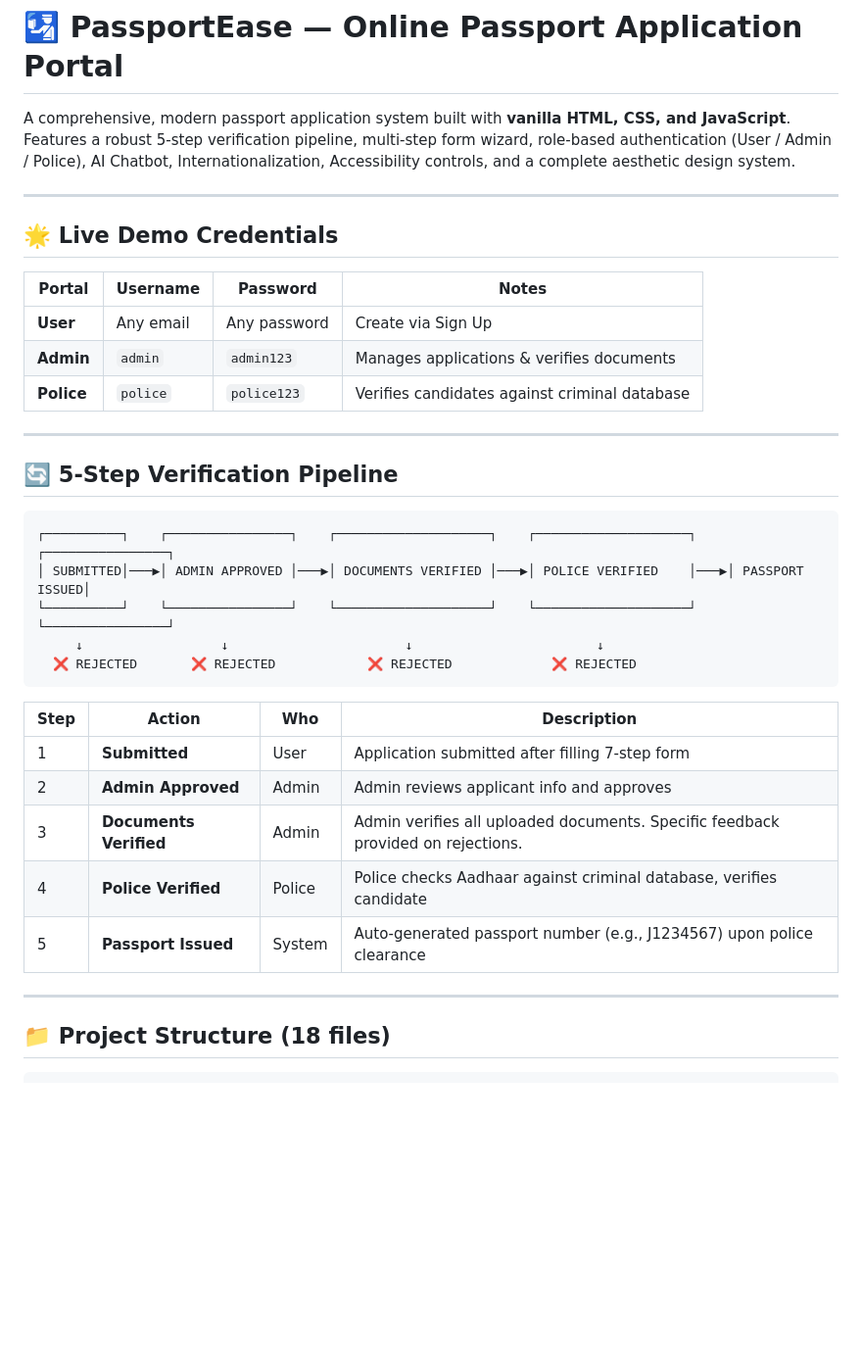
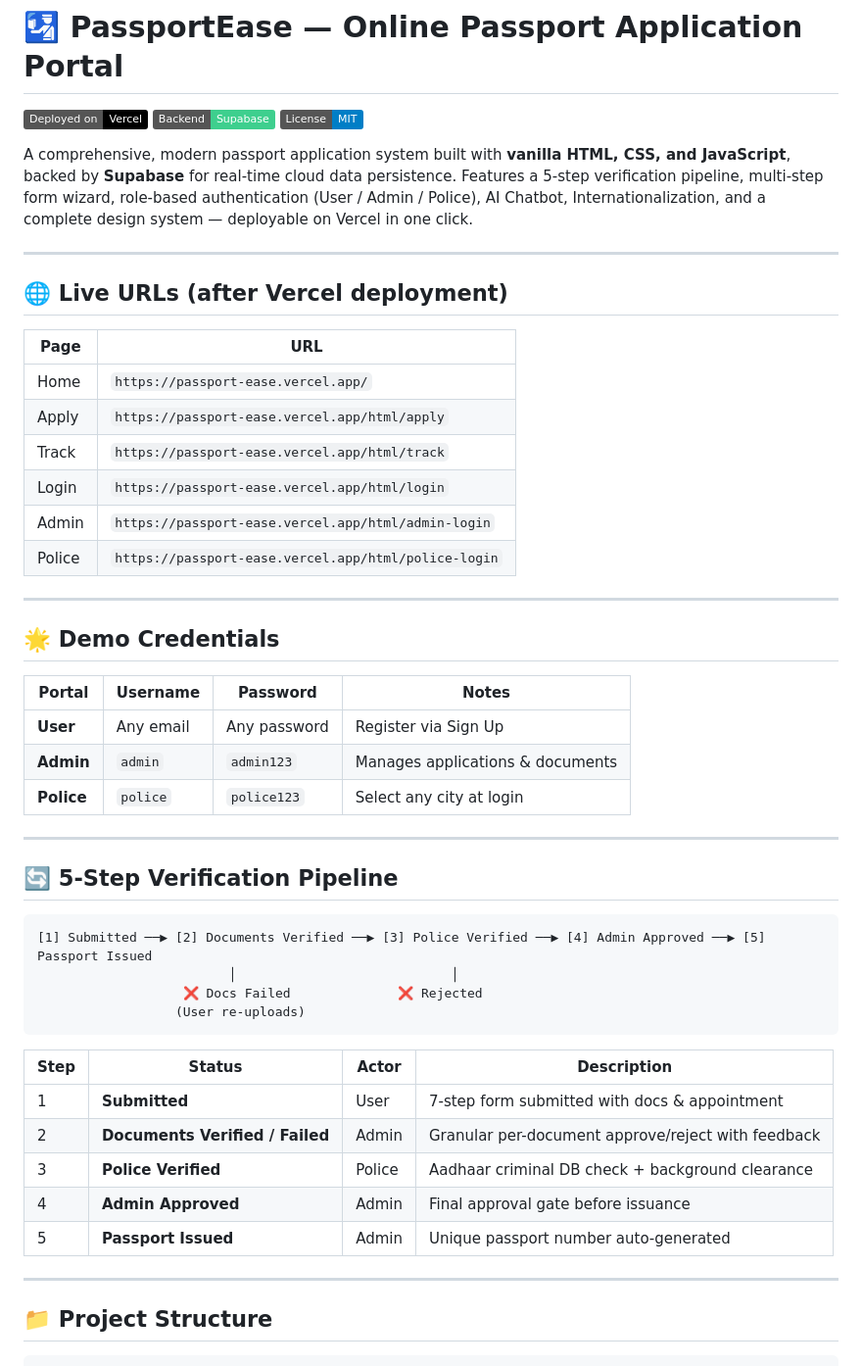
Before and after one commit to sahil-kau5hik/Passport-Ease, a Markdown page: README.md, the part around one of its changes. Shown at 98% size. GitHub-like rendering; badges without logos; blank space fills up the shorter version.

````diff
--- a/README.md
+++ b/README.md
@@ -1,39 +1,55 @@
 # 🛂 PassportEase — Online Passport Application Portal
 
-A comprehensive, modern passport application system built with **vanilla HTML, CSS, and JavaScript**. Features a robust 5-step verification pipeline, multi-step form wizard, role-based authentication (User / Admin / Police), AI Chatbot, Internationalization, Accessibility controls, and a complete aesthetic design system.
+[![Deployed on Vercel](https://img.shields.io/badge/Deployed%20on-Vercel-000000?style=flat&logo=vercel)](https://passport-ease.vercel.app)
+[![Backend](https://img.shields.io/badge/Backend-Supabase-3ECF8E?style=flat&logo=supabase)](https://supabase.com)
+[![License](https://img.shields.io/badge/License-MIT-blue.svg)](LICENSE)
+
+A comprehensive, modern passport application system built with **vanilla HTML, CSS, and JavaScript**, backed by **Supabase** for real-time cloud data persistence. Features a 5-step verification pipeline, multi-step form wizard, role-based authentication (User / Admin / Police), AI Chatbot, Internationalization, and a complete design system — deployable on Vercel in one click.
 
 ---
 
-## 🌟 Live Demo Credentials
+## 🌐 Live URLs (after Vercel deployment)
+
+| Page | URL |
+|------|-----|
+| Home | `https://passport-ease.vercel.app/` |
+| Apply | `https://passport-ease.vercel.app/html/apply` |
+| Track | `https://passport-ease.vercel.app/html/track` |
+| Login | `https://passport-ease.vercel.app/html/login` |
+| Admin | `https://passport-ease.vercel.app/html/admin-login` |
+| Police | `https://passport-ease.vercel.app/html/police-login` |
+
+---
+
+## 🌟 Demo Credentials
 
 | Portal | Username | Password | Notes |
 |--------|----------|----------|-------|
-| **User** | Any email | Any password | Create via Sign Up |
-| **Admin** | `admin` | `admin123` | Manages applications & verifies documents |
-| **Police** | `police` | `police123` | Verifies candidates against criminal database |
+| **User** | Any email | Any password | Register via Sign Up |
+| **Admin** | `admin` | `admin123` | Manages applications & documents |
+| **Police** | `police` | `police123` | Select any city at login |
 
 ---
 
 ## 🔄 5-Step Verification Pipeline
 
 ```text
-┌──────────┐    ┌────────────────┐    ┌────────────────────┐    ┌────────────────────┐    ┌────────────────┐
-│ SUBMITTED│───▶│ ADMIN APPROVED │───▶│ DOCUMENTS VERIFIED │───▶│ POLICE VERIFIED    │───▶│ PASSPORT ISSUED│
-└──────────┘    └────────────────┘    └────────────────────┘    └────────────────────┘    └────────────────┘
-     ↓                  ↓                       ↓                        ↓
-  ❌ REJECTED       ❌ REJECTED            ❌ REJECTED             ❌ REJECTED
+[1] Submitted ──▶ [2] Documents Verified ──▶ [3] Police Verified ──▶ [4] Admin Approved ──▶ [5] Passport Issued
+                         │                            │
+                   ❌ Docs Failed              ❌ Rejected
+                  (User re-uploads)
 ```
 
-| Step | Action | Who | Description |
-|------|--------|-----|-------------|
-| 1 | **Submitted** | User | Application submitted after filling 7-step form |
-| 2 | **Admin Approved** | Admin | Admin reviews applicant info and approves |
-| 3 | **Documents Verified** | Admin | Admin verifies all uploaded documents. Specific feedback provided on rejections. |
-| 4 | **Police Verified** | Police | Police checks Aadhaar against criminal database, verifies candidate |
-| 5 | **Passport Issued** | System | Auto-generated passport number (e.g., J1234567) upon police clearance |
+| Step | Status | Actor | Description |
+|------|--------|-------|-------------|
+| 1 | **Submitted** | User | 7-step form submitted with docs & appointment |
+| 2 | **Documents Verified / Failed** | Admin | Granular per-document approve/reject with feedback |
+| 3 | **Police Verified** | Police | Aadhaar criminal DB check + background clearance |
+| 4 | **Admin Approved** | Admin | Final approval gate before issuance |
+| 5 | **Passport Issued** | Admin | Unique passport number auto-generated |
 
 ---
 
-## 📁 Project Structure (18 files)
+## 📁 Project Structure
 
 ```text
````
Also changed, not shown: other parts of README.md (+132 -69 lines).
